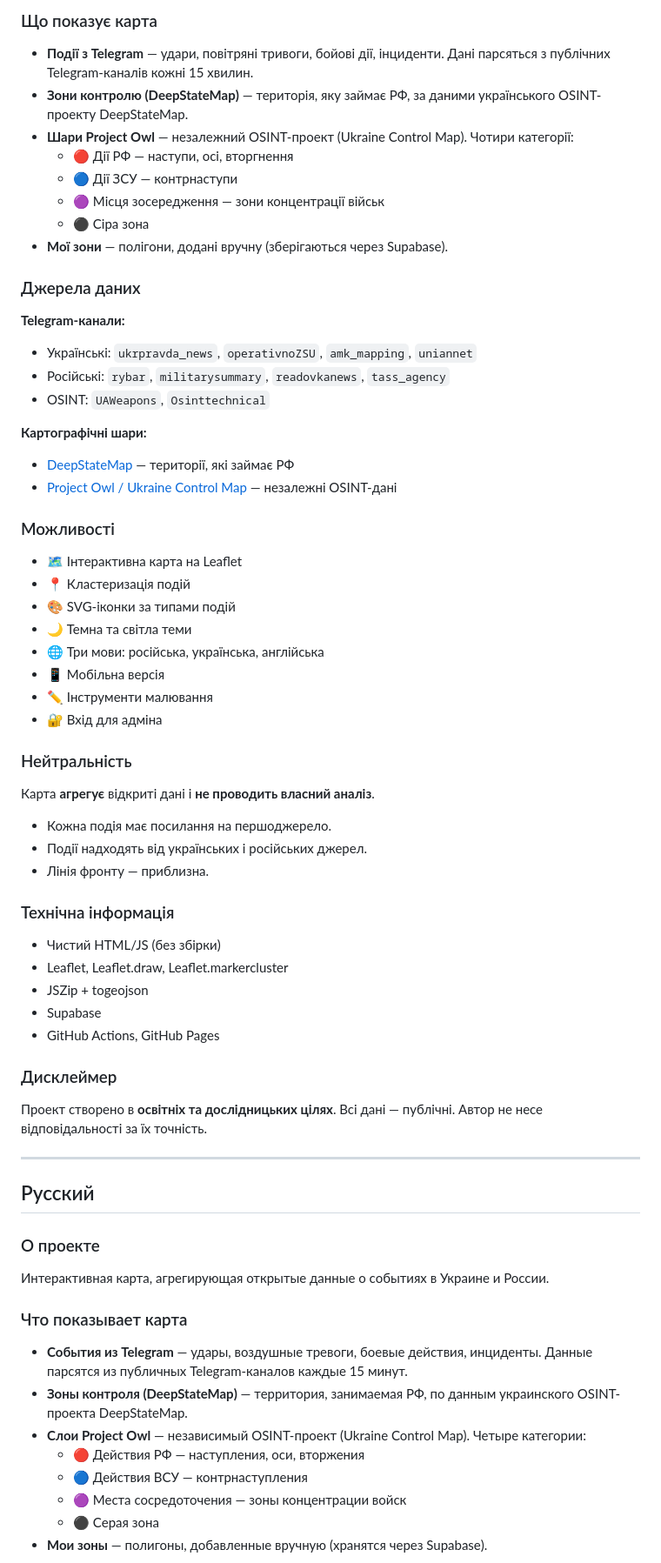
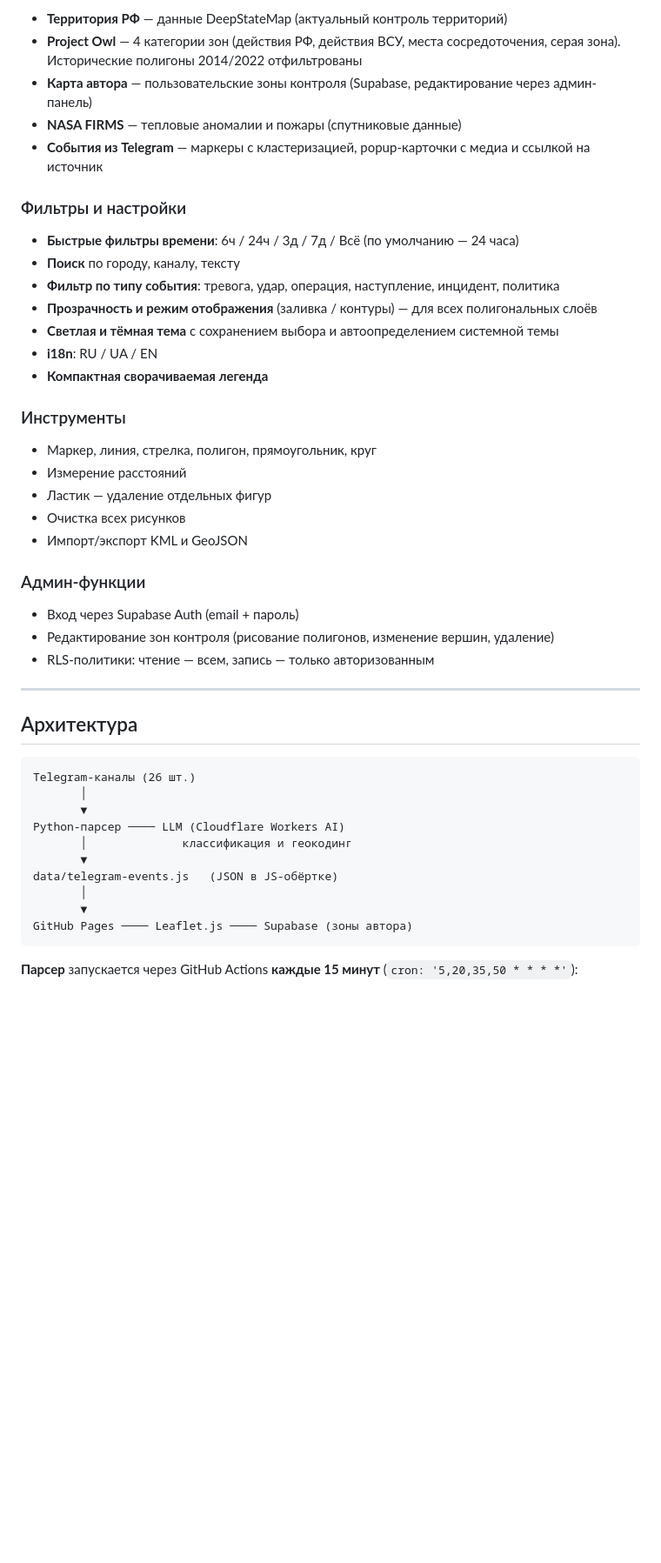
Before and after one commit to freeosintmaper/osint-map, a Markdown page: README.md, the part around one of its changes. Shown at 87% size. GitHub-like rendering; blank space fills up the shorter version.

````diff
--- a/README.md
+++ b/README.md
@@ -70,64 +21,50 @@ This project is created for **educational and research purposes**. All data is p
 
-### Що показує карта
-- **Події з Telegram** — удари, повітряні тривоги, бойові дії, інциденти. Дані парсяться з публічних Telegram-каналів кожні 15 хвилин.
-- **Зони контролю (DeepStateMap)** — територія, яку займає РФ, за даними українського OSINT-проекту DeepStateMap.
-- **Шари Project Owl** — незалежний OSINT-проект (Ukraine Control Map). Чотири категорії:
-  - 🔴 Дії РФ — наступи, осі, вторгнення
-  - 🔵 Дії ЗСУ — контрнаступи
-  - 🟣 Місця зосередження — зони концентрації військ
-  - ⚫ Сіра зона
-- **Мої зони** — полігони, додані вручну (зберігаються через Supabase).
+- **Территория РФ** — данные DeepStateMap (актуальный контроль территорий)
+- **Project Owl** — 4 категории зон (действия РФ, действия ВСУ, места сосредоточения, серая зона). Исторические полигоны 2014/2022 отфильтрованы
+- **Карта автора** — пользовательские зоны контроля (Supabase, редактирование через админ-панель)
+- **NASA FIRMS** — тепловые аномалии и пожары (спутниковые данные)
+- **События из Telegram** — маркеры с кластеризацией, popup-карточки с медиа и ссылкой на источник
 
-### Джерела даних
-**Telegram-канали:**
-- Українські: `ukrpravda_news`, `operativnoZSU`, `amk_mapping`, `uniannet`
-- Російські: `rybar`, `militarysummary`, `readovkanews`, `tass_agency`
-- OSINT: `UAWeapons`, `Osinttechnical`
+### Фильтры и настройки
 
-**Картографічні шари:**
-- [DeepStateMap](https://deepstatemap.live) — території, які займає РФ
-- [Project Owl / Ukraine Control Map](https://github.com/owlmaps/UAControlMapBackups) — незалежні OSINT-дані
+- **Быстрые фильтры времени**: 6ч / 24ч / 3д / 7д / Всё (по умолчанию — 24 часа)
+- **Поиск** по городу, каналу, тексту
+- **Фильтр по типу события**: тревога, удар, операция, наступление, инцидент, политика
+- **Прозрачность и режим отображения** (заливка / контуры) — для всех полигональных слоёв
+- **Светлая и тёмная тема** с сохранением выбора и автоопределением системной темы
+- **i18n**: RU / UA / EN
+- **Компактная сворачиваемая легенда**
 
-### Можливості
-- 🗺️ Інтерактивна карта на Leaflet
-- 📍 Кластеризація подій
-- 🎨 SVG-іконки за типами подій
-- 🌙 Темна та світла теми
-- 🌐 Три мови: російська, українська, англійська
-- 📱 Мобільна версія
-- ✏️ Інструменти малювання
-- 🔐 Вхід для адміна
+### Инструменты
 
-### Нейтральність
-Карта **агрегує** відкриті дані і **не проводить власний аналіз**.
-- Кожна подія має посилання на першоджерело.
-- Події надходять від українських і російських джерел.
-- Лінія фронту — приблизна.
+- Маркер, линия, стрелка, полигон, прямоугольник, круг
+- Измерение расстояний
+- Ластик — удаление отдельных фигур
+- Очистка всех рисунков
+- Импорт/экспорт KML и GeoJSON
 
-### Технічна інформація
-- Чистий HTML/JS (без збірки)
-- Leaflet, Leaflet.draw, Leaflet.markercluster
-- JSZip + togeojson
-- Supabase
-- GitHub Actions, GitHub Pages
+### Админ-функции
 
-### Дисклеймер
-Проект створено в **освітніх та дослідницьких цілях**. Всі дані — публічні. Автор не несе відповідальності за їх точність.
+- Вход через Supabase Auth (email + пароль)
+- Редактирование зон контроля (рисование полигонов, изменение вершин, удаление)
+- RLS-политики: чтение — всем, запись — только авторизованным
 
 ---
 
-## Русский
+## Архитектура
 
-### О проекте
-Интерактивная карта, агрегирующая открытые данные о событиях в Украине и России.
+```
+Telegram-каналы (26 шт.)
+       │
+       ▼
+Python-парсер ──── LLM (Cloudflare Workers AI)
+       │              классификация и геокодинг
+       ▼
+data/telegram-events.js   (JSON в JS-обёртке)
+       │
+       ▼
+GitHub Pages ──── Leaflet.js ──── Supabase (зоны автора)
+```
 
-### Что показывает карта
-- **События из Telegram** — удары, воздушные тревоги, боевые действия, инциденты. Данные парсятся из публичных Telegram-каналов каждые 15 минут.
-- **Зоны контроля (DeepStateMap)** — территория, занимаемая РФ, по данным украинского OSINT-проекта DeepStateMap.
-- **Слои Project Owl** — независимый OSINT-проект (Ukraine Control Map). Четыре категории:
-  - 🔴 Действия РФ — наступления, оси, вторжения
-  - 🔵 Действия ВСУ — контрнаступления
-  - 🟣 Места сосредоточения — зоны концентрации войск
-  - ⚫ Серая зона
-- **Мои зоны** — полигоны, добавленные вручную (хранятся через Supabase).
+**Парсер** запускается через GitHub Actions **каждые 15 минут** (`cron: '5,20,35,50 * * * *'`):
 
````
Also changed, not shown: other parts of README.md (+163 -96 lines).
